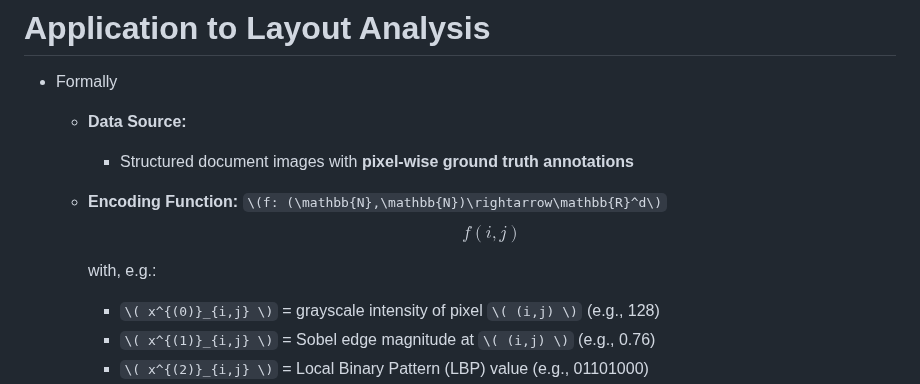
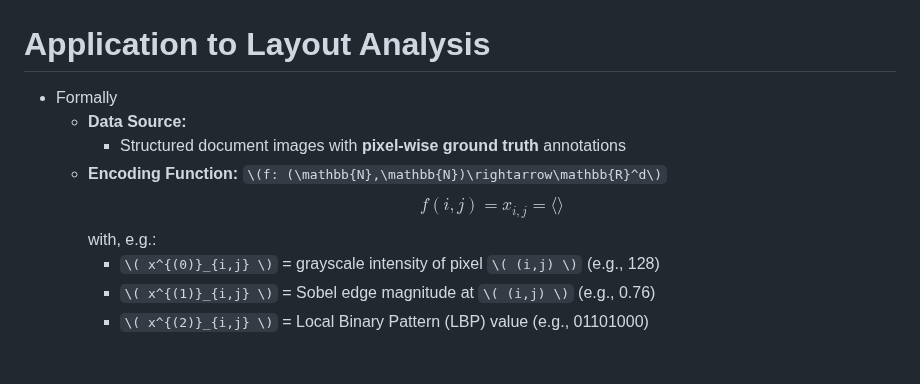
Before and after one commit to wrznr/sounding-spirit-2025, a Markdown page: content.md, the part around the change. GitHub-like rendering; blank space fills up the shorter version.

Commit message:
Fix visuals at layout slide 3

```diff
--- a/content.md
+++ b/content.md
@@ -586,12 +586,11 @@ count: false
 
 - Formally
     + **Data Source:**
-        * Structured document images with **pixel-wise ground truth annotations**
+        * Structured document images with **pixel-wise ground truth** annotations
     + **Encoding Function:** `\(f: (\mathbb{N},\mathbb{N})\rightarrow\mathbb{R}^d\)`
       $$
-      f(i,j)
+      f(i,j) = x_{i,j} = \langle\rangle
       $$
-
       with, e.g.:
         * `\( x^{(0)}_{i,j} \)` = grayscale intensity of pixel `\( (i,j) \)` (e.g., 128)
         * `\( x^{(1)}_{i,j} \)` = Sobel edge magnitude at `\( (i,j) \)` (e.g., 0.76)
```
